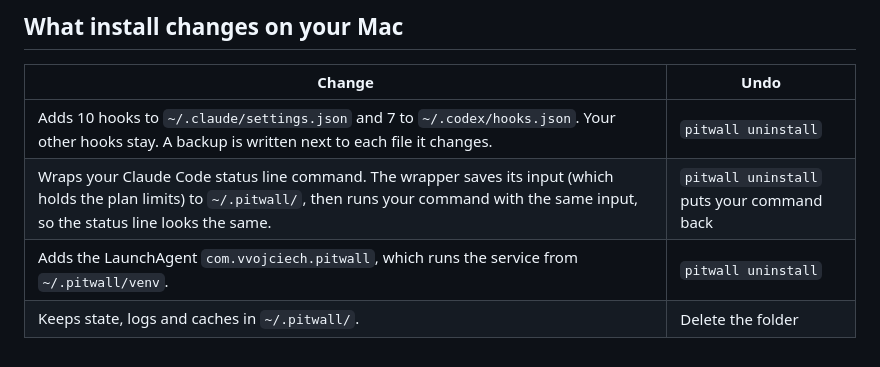
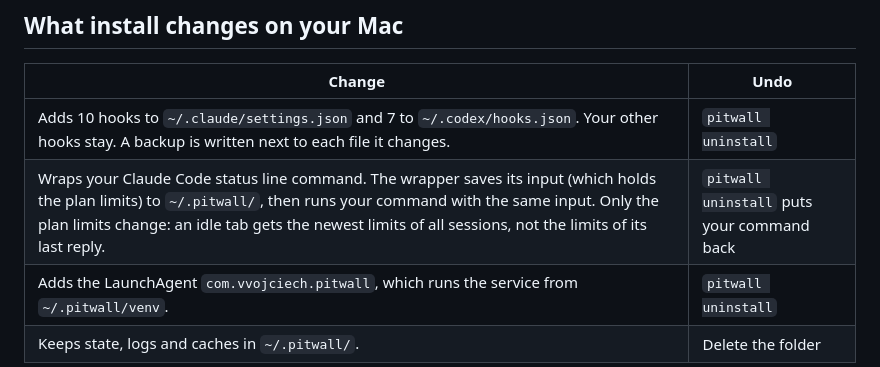
Before and after one commit to vvojciech/pitwall, a Markdown page: README.md, the part around the change. Rendered like a GitHub page.

Commit message:
docs: the status line wrapper now changes the plan limits

```diff
--- a/README.md
+++ b/README.md
@@ -131,7 +131,7 @@ Then:
 | Change | Undo |
 |---|---|
 | Adds 10 hooks to `~/.claude/settings.json` and 7 to `~/.codex/hooks.json`. Your other hooks stay. A backup is written next to each file it changes. | `pitwall uninstall` |
-| Wraps your Claude Code status line command. The wrapper saves its input (which holds the plan limits) to `~/.pitwall/`, then runs your command with the same input, so the status line looks the same. | `pitwall uninstall` puts your command back |
+| Wraps your Claude Code status line command. The wrapper saves its input (which holds the plan limits) to `~/.pitwall/`, then runs your command with the same input. Only the plan limits change: an idle tab gets the newest limits of all sessions, not the limits of its last reply. | `pitwall uninstall` puts your command back |
 | Adds the LaunchAgent `com.vvojciech.pitwall`, which runs the service from `~/.pitwall/venv`. | `pitwall uninstall` |
 | Keeps state, logs and caches in `~/.pitwall/`. | Delete the folder |
 
```
